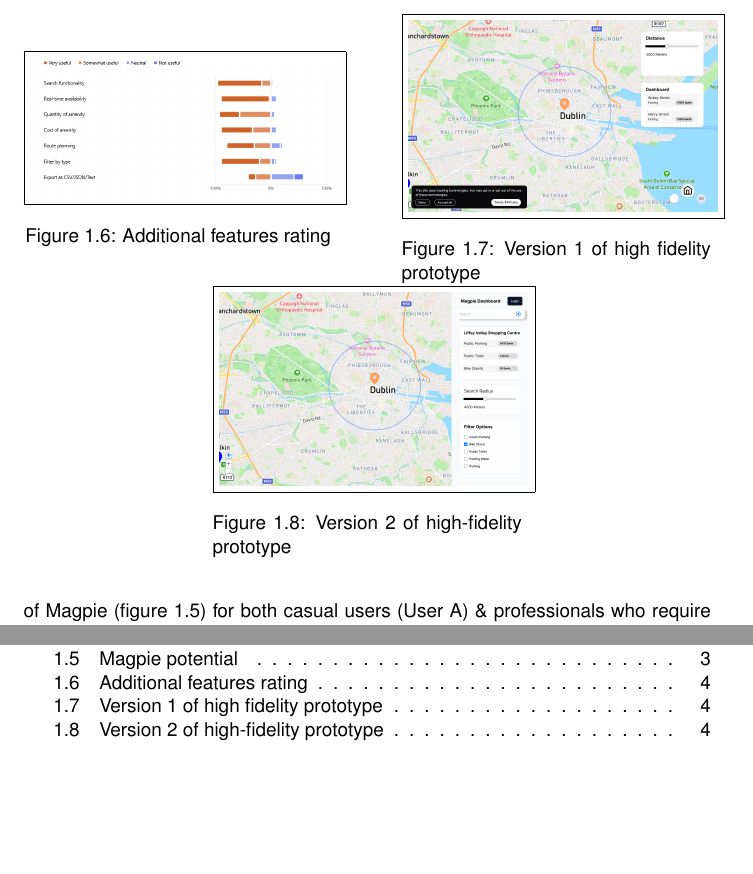
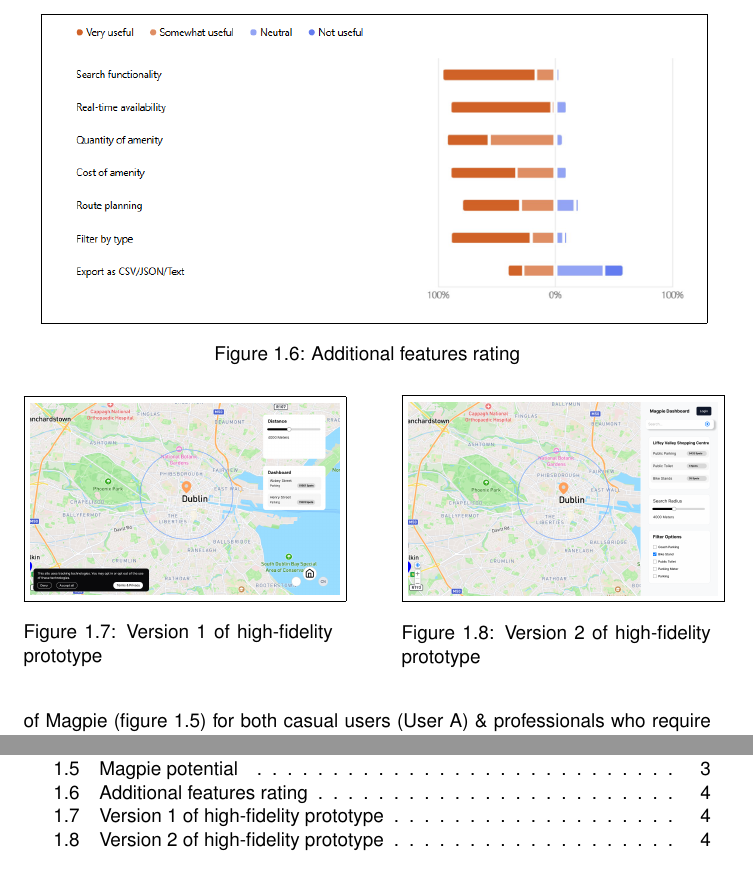
Before and after one commit to 2024-CMPU9010-GROUP-3/PROJECT, a LaTeX thesis (Documentation/user-evaluation/report.tex): two parts of pages 5 and 19 of 20, joined at a grey line, cut so that both start at the same text, the shorter picture padded with empty space. Compiled offline with pdfLaTeX.

Commit message:
minor change

```diff
--- a/Documentation/user-evaluation/report.tex
+++ b/Documentation/user-evaluation/report.tex
@@ -120,17 +120,21 @@ users (User A) \& professionals who require amenity data (User B).
 
 \begin{figure}
     \centering
-    \begin{minipage}{0.45\textwidth}
+    % First image (on its own row)
+    \begin{minipage}{0.95\textwidth}
         \centering
         \fbox{\includegraphics[width=\textwidth]{Figures/fig6.png}}
         \caption{Additional features rating}
         \label{fig:plot6}
     \end{minipage}
-    \hfill
+
+    \vspace{0.5cm} % Optional spacing between rows
+
+    % Second and third images side by side
     \begin{minipage}{0.45\textwidth}
         \centering
         \fbox{\includegraphics[width=\textwidth]{Figures/fig7.png}}
-        \caption{Version 1 of high fidelity prototype}
+        \caption{Version 1 of high-fidelity prototype}
         \label{fig:plot7}
     \end{minipage}
     \hfill
```
